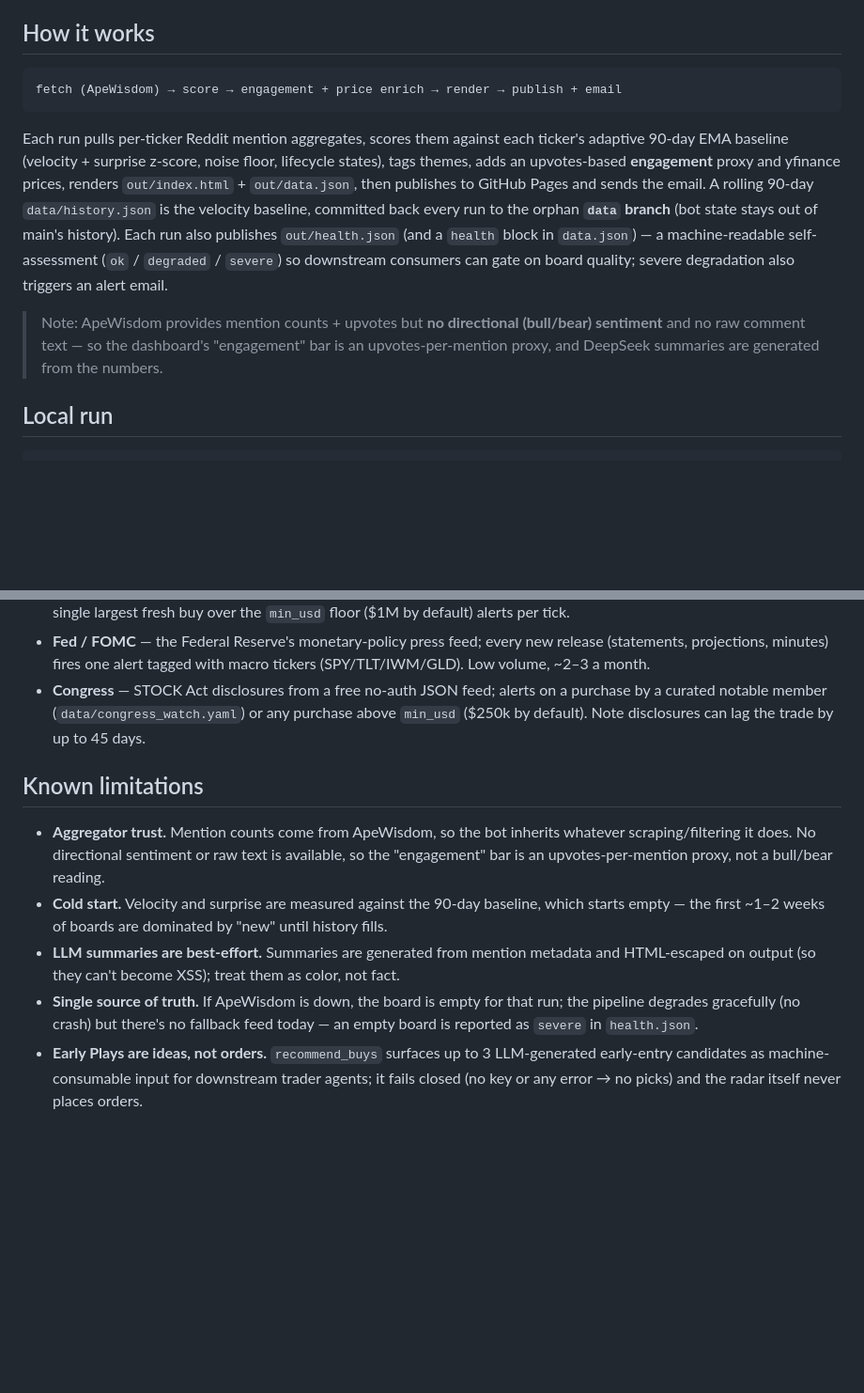
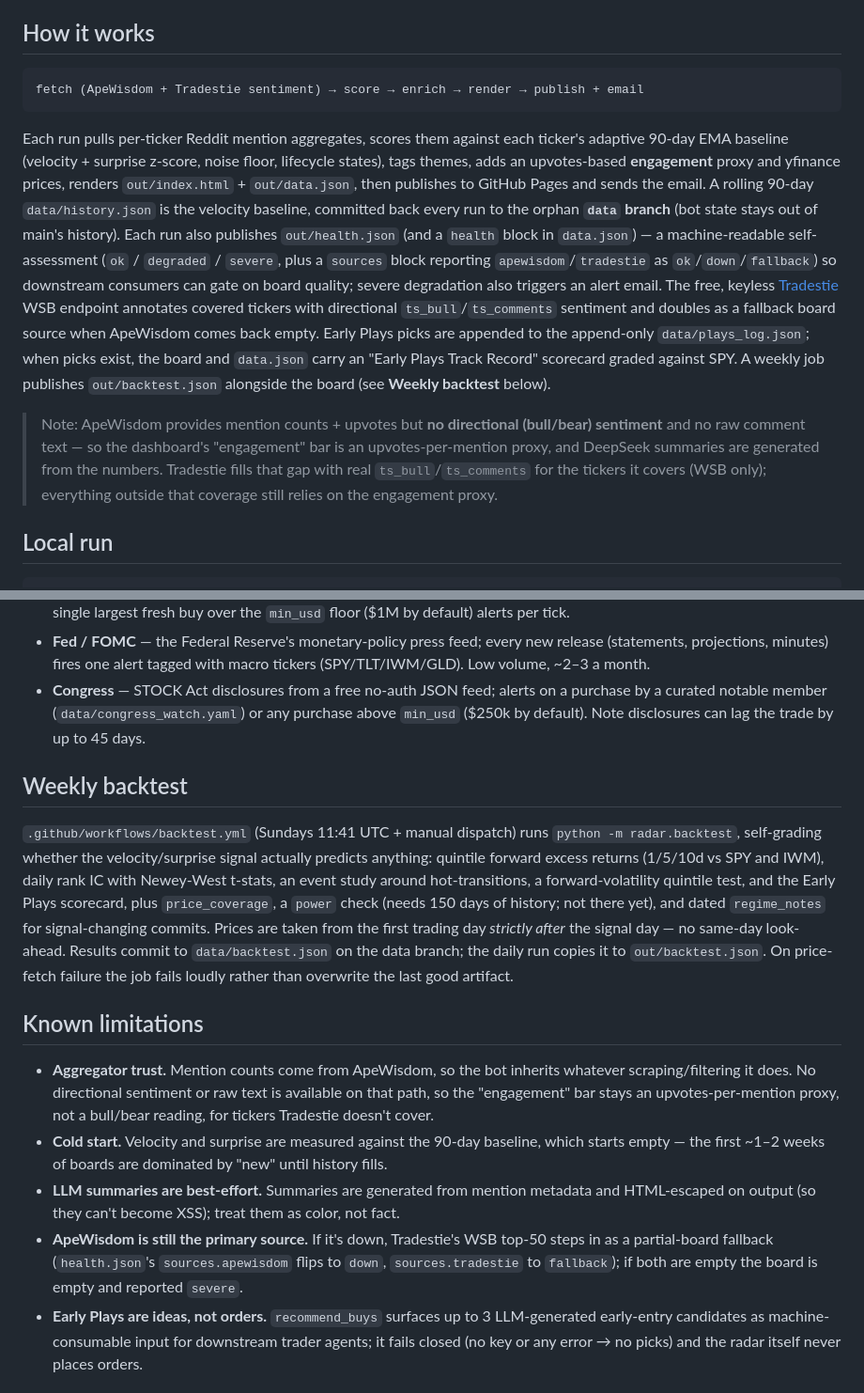
Before and after one commit to jtur671/reddit-signal-radar, a Markdown page: README.md, 2 parts joined by grey strips. Shown at 94% size. Rendered like a GitHub page; blank space fills up the shorter version.

Commit message:
docs: measure-phase-1 — plays log, backtest, Tradestie, scorecard
Co-Authored-By: Claude Fable 5 <noreply@anthropic.com>

````diff
--- a/README.md
+++ b/README.md
@@ -16,7 +16,7 @@ still ships and is tested, for anyone running from a non-blocked residential hos
 ## How it works
 
 ```
-fetch (ApeWisdom) → score → engagement + price enrich → render → publish + email
+fetch (ApeWisdom + Tradestie sentiment) → score → enrich → render → publish + email
 ```
 
 Each run pulls per-ticker Reddit mention aggregates, scores them against each ticker's
@@ -26,12 +26,21 @@ tags themes, adds an upvotes-based **engagement** proxy and yfinance prices, ren
 A rolling 90-day `data/history.json` is the velocity baseline, committed back every run
 to the orphan **`data` branch** (bot state stays out of main's history). Each run also
 publishes `out/health.json` (and a `health` block in `data.json`) — a machine-readable
-self-assessment (`ok` / `degraded` / `severe`) so downstream consumers can gate on board
-quality; severe degradation also triggers an alert email.
+self-assessment (`ok` / `degraded` / `severe`, plus a `sources` block reporting
+`apewisdom`/`tradestie` as `ok`/`down`/`fallback`) so downstream consumers can gate on
+board quality; severe degradation also triggers an alert email. The free, keyless
+[Tradestie](https://tradestie.com/api/v1/apps/reddit) WSB endpoint annotates covered
+tickers with directional `ts_bull`/`ts_comments` sentiment and doubles as a fallback
+board source when ApeWisdom comes back empty. Early Plays picks are appended to the
+append-only `data/plays_log.json`; when picks exist, the board and `data.json` carry an
+"Early Plays Track Record" scorecard graded against SPY. A weekly job publishes
+`out/backtest.json` alongside the board (see **Weekly backtest** below).
 
 > Note: ApeWisdom provides mention counts + upvotes but **no directional (bull/bear)
 > sentiment** and no raw comment text — so the dashboard's "engagement" bar is an
 > upvotes-per-mention proxy, and DeepSeek summaries are generated from the numbers.
+> Tradestie fills that gap with real `ts_bull`/`ts_comments` for the tickers it covers
+> (WSB only); everything outside that coverage still relies on the engagement proxy.
 
 ## Local run
 
@@ -109,18 +120,33 @@ alert, so the 30-min cadence is cheap.
   above `min_usd` ($250k by default). Note disclosures can lag the trade by up to 45
   days.
 
+## Weekly backtest
+
+`.github/workflows/backtest.yml` (Sundays 11:41 UTC + manual dispatch) runs
+`python -m radar.backtest`, self-grading whether the velocity/surprise signal actually
+predicts anything: quintile forward excess returns (1/5/10d vs SPY and IWM), daily rank
+IC with Newey-West t-stats, an event study around hot-transitions, a forward-volatility
+quintile test, and the Early Plays scorecard, plus `price_coverage`, a `power` check
+(needs 150 days of history; not there yet), and dated `regime_notes` for signal-changing
+commits. Prices are taken from the first trading day *strictly after* the signal day —
+no same-day look-ahead. Results commit to `data/backtest.json` on the data branch; the
+daily run copies it to `out/backtest.json`. On price-fetch failure the job fails loudly
+rather than overwrite the last good artifact.
+
 ## Known limitations
 
 - **Aggregator trust.** Mention counts come from ApeWisdom, so the bot inherits whatever
-  scraping/filtering it does. No directional sentiment or raw text is available, so the
-  "engagement" bar is an upvotes-per-mention proxy, not a bull/bear reading.
+  scraping/filtering it does. No directional sentiment or raw text is available on that
+  path, so the "engagement" bar stays an upvotes-per-mention proxy, not a bull/bear
+  reading, for tickers Tradestie doesn't cover.
 - **Cold start.** Velocity and surprise are measured against the 90-day baseline, which
   starts empty — the first ~1–2 weeks of boards are dominated by "new" until history fills.
 - **LLM summaries are best-effort.** Summaries are generated from mention metadata and
   HTML-escaped on output (so they can't become XSS); treat them as color, not fact.
-- **Single source of truth.** If ApeWisdom is down, the board is empty for that run; the
-  pipeline degrades gracefully (no crash) but there's no fallback feed today — an empty
-  board is reported as `severe` in `health.json`.
+- **ApeWisdom is still the primary source.** If it's down, Tradestie's WSB top-50 steps
+  in as a partial-board fallback (`health.json`'s `sources.apewisdom` flips to `down`,
+  `sources.tradestie` to `fallback`); if both are empty the board is empty and reported
+  `severe`.
 - **Early Plays are ideas, not orders.** `recommend_buys` surfaces up to 3 LLM-generated
   early-entry candidates as machine-consumable input for downstream trader agents; it
   fails closed (no key or any error → no picks) and the radar itself never places orders.
````
Also changed, not shown: other parts of README.md (+7 -5 lines), docs/ROADMAP.md (+15 -1 lines).
